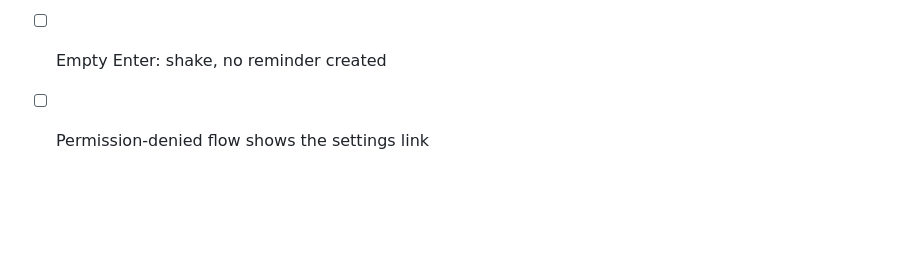
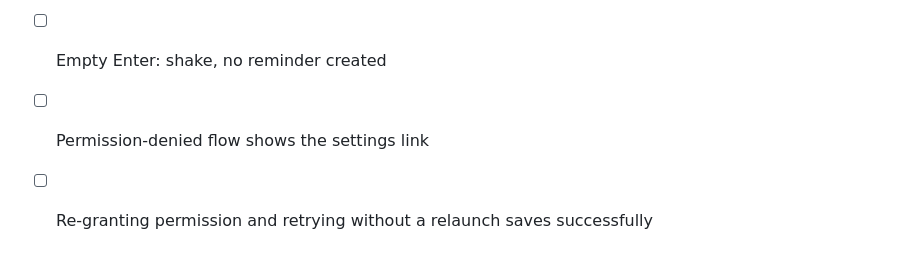
Before and after one commit to tarikd/kivodo, a Markdown page: docs/plans/2026-07-12-kivodo-design.md, the part around the change. Drawn GitHub-style; blank space fills up the shorter version.

```diff
--- a/docs/plans/2026-07-12-kivodo-design.md
+++ b/docs/plans/2026-07-12-kivodo-design.md
@@ -95,3 +95,4 @@ entitlements need `com.apple.security.personal-information.reminders`
 - [ ] Works over a full-screen app and on a second Space
 - [ ] Empty Enter: shake, no reminder created
 - [ ] Permission-denied flow shows the settings link
+- [ ] Re-granting permission and retrying without a relaunch saves successfully
```
Also changed, not shown: docs/plans/2026-07-12-kivodo-implementation.md (+1 -0 lines).
